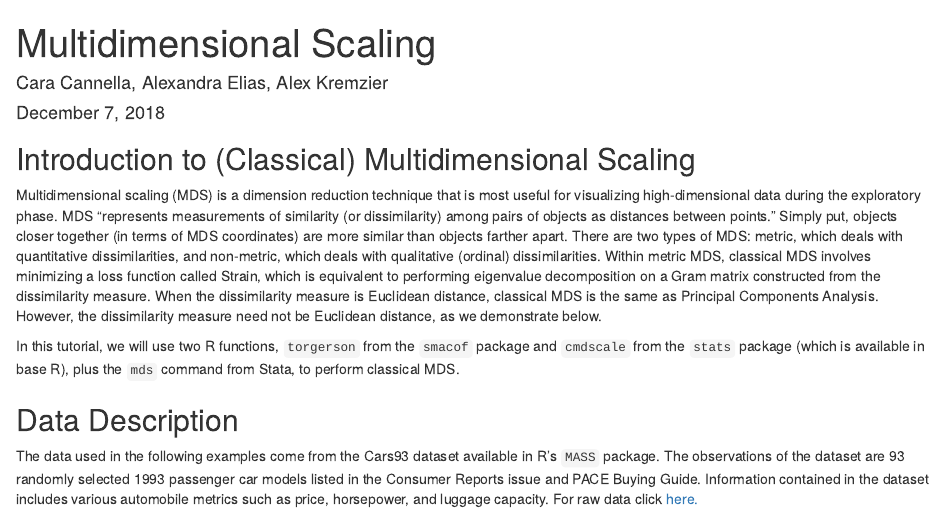
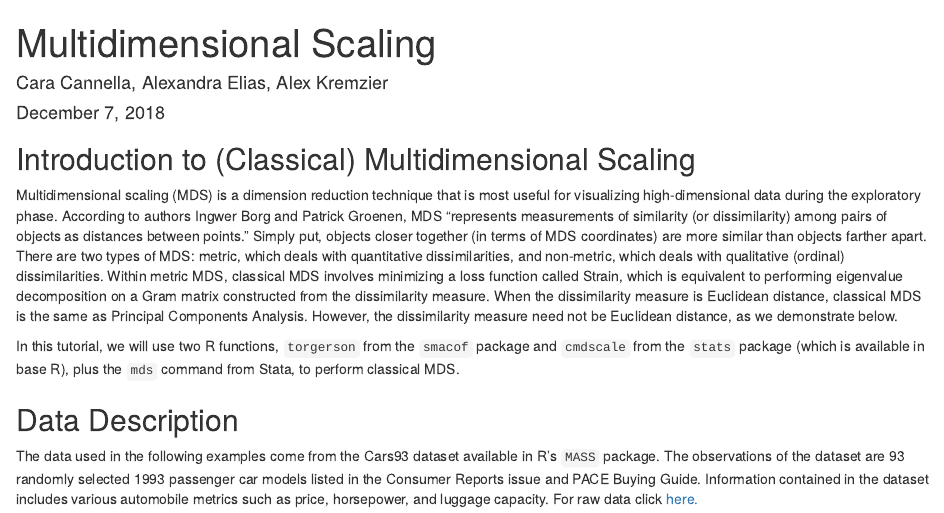
Before and after one commit to alexelias6/Multidimensional_Scaling, an R Markdown document (mds_group17.Rmd): the page in a window 1100 px wide, from its top. Rendered offline with R 4.5, knitr and Pandoc, with nearby package versions.

Commit message:
Update mds_group17.Rmd

```diff
--- a/mds_group17.Rmd
+++ b/mds_group17.Rmd
@@ -6,32 +6,16 @@ output: html_document
 ---
 
 ## Introduction to (Classical) Multidimensional Scaling
-Multidimensional scaling (MDS) is a dimension reduction technique that is most useful for visualizing
-high-dimensional data during the exploratory phase. MDS "represents measurements of similarity
-(or dissimilarity) among pairs of objects as distances between points." Simply put, objects closer
-together (in terms of MDS coordinates) are more similar than objects farther apart. There are two types
-of MDS: metric, which deals with quantitative dissimilarities, and non-metric, which deals with qualitative
-(ordinal) dissimilarities. Within metric MDS, classical MDS involves minimizing a loss function called
-Strain, which is equivalent to performing eigenvalue decomposition on a Gram matrix constructed
-from the dissimilarity measure. When the dissimilarity measure is Euclidean distance, classical MDS is
-the same as Principal Components Analysis. However, the dissimilarity measure need not be Euclidean
+Multidimensional scaling (MDS) is a dimension reduction technique that is most useful for visualizing high-dimensional data during the exploratory phase. According to authors Ingwer Borg and Patrick Groenen, MDS "represents measurements of similarity (or dissimilarity) among pairs of objects as distances between points."  Simply put, objects closer together (in terms of MDS coordinates) are more similar than objects farther apart. There are two types of MDS: metric, which deals with quantitative dissimilarities, and non-metric, which deals with qualitative (ordinal) dissimilarities. Within metric MDS, classical MDS involves minimizing a loss function called Strain, which is equivalent to performing eigenvalue decomposition on a Gram matrix constructed from the dissimilarity measure. When the dissimilarity measure is Euclidean distance, classical MDS is the same as Principal Components Analysis. However, the dissimilarity measure need not be Euclidean
 distance, as we demonstrate below.
 
-In this tutorial, we will use two R functions, `torgerson` from the `smacof` package and `cmdscale` from
-the `stats` package (which is available in base R), plus the `mds` command from Stata, to perform
-classical MDS.
+In this tutorial, we will use two R functions, `torgerson` from the `smacof` package and `cmdscale` from the `stats` package (which is available in base R), plus the `mds` command from Stata, to perform classical MDS.
 
 ## Data Description
 
-The data used in the following examples come from the Cars93 dataset available in R's `MASS` package. The observations of
-the dataset are 93 randomly selected 1993 passenger car models listed in the Consumer Reports issue and PACE Buying Guide.
-Information contained in the dataset includes various automobile metrics such as price, horsepower, and luggage
-capacity. For raw data click [here.](http://jse.amstat.org/datasets/93cars.dat.txt?fbclid=IwAR19EJDNQzMMQOBe6ZC4t4li0zx0UpkDBAoSWDNWa3T54JXc-yfpPiPIqsk)
+The data used in the following examples come from the Cars93 dataset available in R's `MASS` package. The observations of the dataset are 93 randomly selected 1993 passenger car models listed in the Consumer Reports issue and PACE Buying Guide. Information contained in the dataset includes various automobile metrics such as price, horsepower, and luggage capacity. For raw data click [here.](http://jse.amstat.org/datasets/93cars.dat.txt?fbclid=IwAR19EJDNQzMMQOBe6ZC4t4li0zx0UpkDBAoSWDNWa3T54JXc-yfpPiPIqsk)
 
-Our three examples will involve briefly cleaning the data, calculating dissimilarities among our chosen variables in four
-different ways, performing classical MDS, and plotting the resulting coordinates in two-dimensional space.
-The four measures of dissimilarity we will be using are Euclidean distance, Manhattan distance, Maximum distance,
-and a dissimilarity measure based on the correlation matrix.
+Our three examples will involve briefly cleaning the data, calculating dissimilarities among our chosen variables in four different ways, performing classical MDS, and plotting the resulting coordinates in two-dimensional space. The four measures of dissimilarity we will be using are Euclidean distance, Manhattan distance, Maximum distance, and a dissimilarity measure based on the correlation matrix.
 
 Euclidean distance between the attributes of objects $i$ and $j$ is calculated as:
 \[
```
